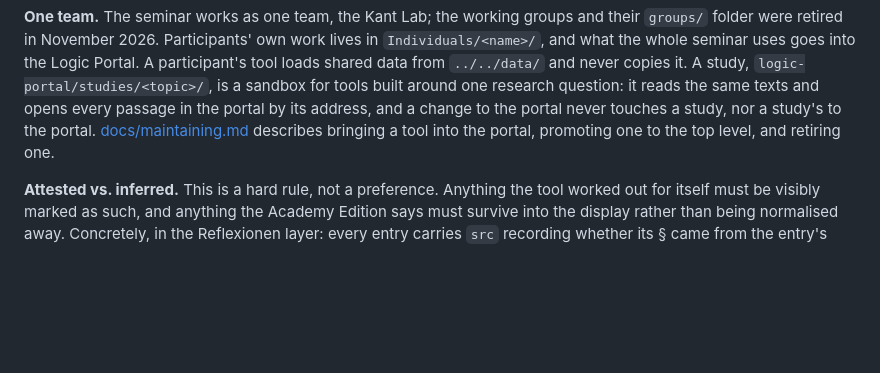
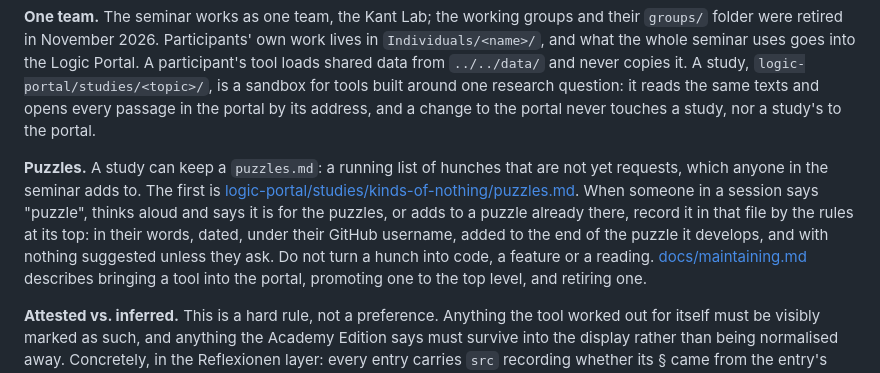
Before and after one commit to mikrishnan/kant-lab, a Markdown page: CLAUDE.md, the part around the change. Rendered like a GitHub page; blank space fills up the shorter version.

```diff
--- a/CLAUDE.md
+++ b/CLAUDE.md
@@ -363,6 +363,14 @@ participant's tool loads shared data from `../../data/` and never copies it. A s
 `logic-portal/studies/<topic>/`, is a sandbox for tools built around one research question:
 it reads the same texts and opens every passage in the portal by its address, and a change
 to the portal never touches a study, nor a study's to the portal.
+
+**Puzzles.** A study can keep a `puzzles.md`: a running list of hunches that are not yet
+requests, which anyone in the seminar adds to. The first is
+[logic-portal/studies/kinds-of-nothing/puzzles.md](logic-portal/studies/kinds-of-nothing/puzzles.md).
+When someone in a session says "puzzle", thinks aloud and says it is for the puzzles, or adds
+to a puzzle already there, record it in that file by the rules at its top: in their words,
+dated, under their GitHub username, added to the end of the puzzle it develops, and with
+nothing suggested unless they ask. Do not turn a hunch into code, a feature or a reading.
 [docs/maintaining.md](docs/maintaining.md) describes bringing a tool into the portal,
 promoting one to the top level, and retiring one.
 
```
Also changed, not shown: README.md (+3 -1 lines), 1 other file.
